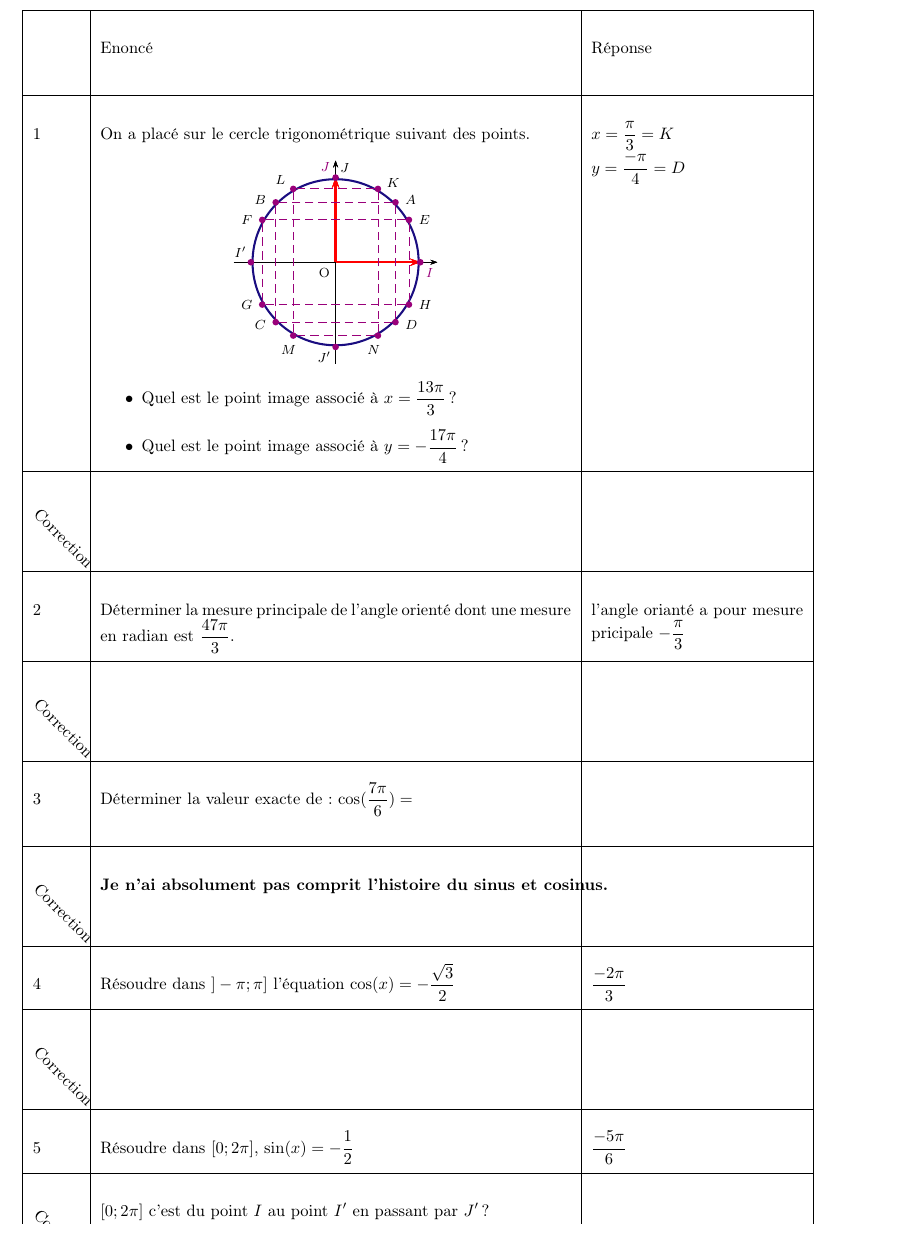
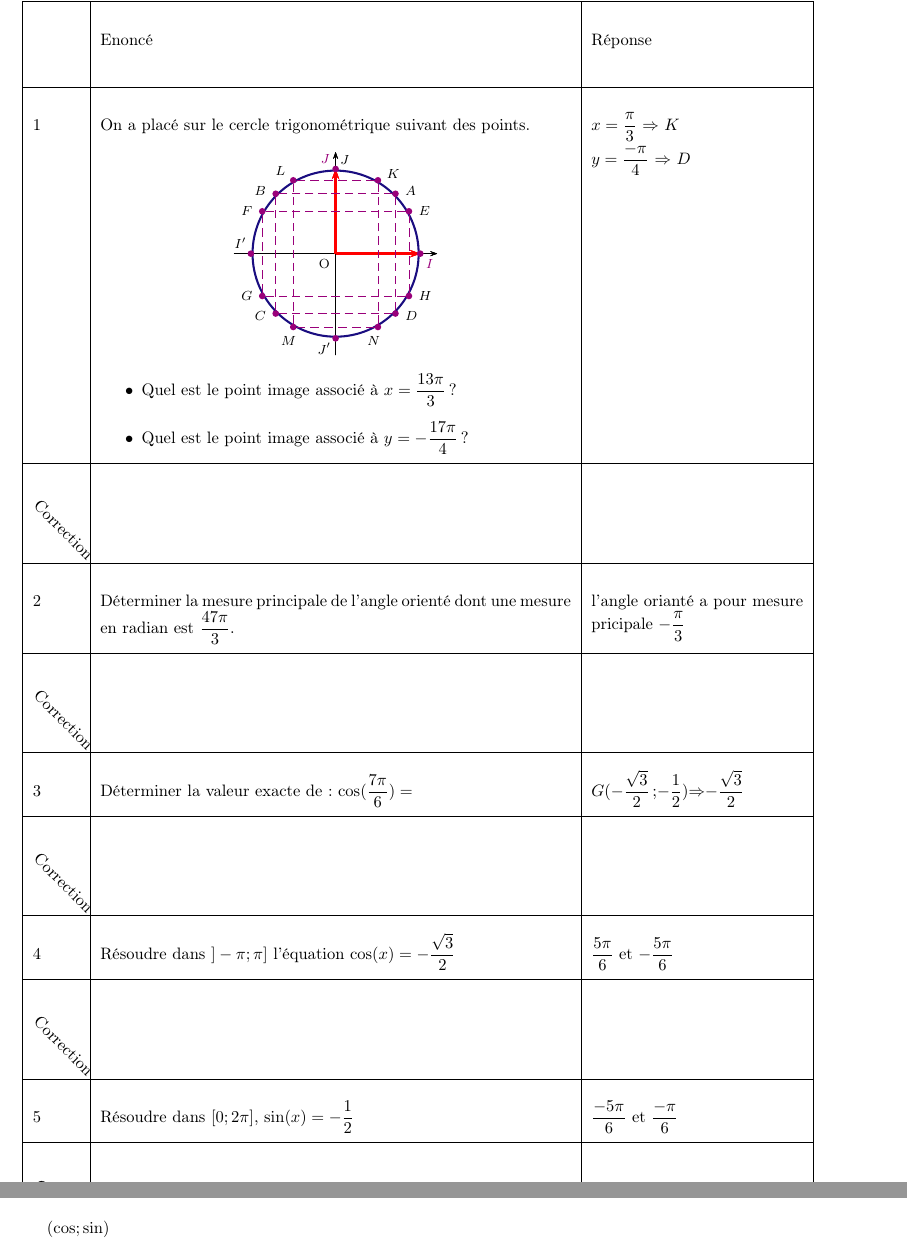
Before and after one commit to Florentin247/Latex-Cours, a LaTeX document (2_Maths/1_Cours_prof/trigonometrie/Question_du_Jour/qj17032020-1.tex): part of page 2 of 2 before the commit and two parts of pages 1 and 2 of 2 after it, the two joined at a grey line, cut so that both start at the same text. Compiled offline with LaTeX, dvips and Ghostscript.

Commit message:
Question du jour1

```diff
--- a/2_Maths/1_Cours_prof/trigonometrie/Question_du_Jour/qj17032020-1.tex
+++ b/2_Maths/1_Cours_prof/trigonometrie/Question_du_Jour/qj17032020-1.tex
@@ -123,7 +123,7 @@ A faire sans calculatrice , compléter sur le sujet et coller dans le cahier d'e
 		\end{itemize}
 
 
-	\end{center}&$x =\dfrac{\pi}{3} = K$\par $y = \dfrac{-\pi}{4} = D $
+	\end{center}&$x =\dfrac{\pi}{3}$ $\Rightarrow$ $K$\par $y = \dfrac{-\pi}{4}$ $\Rightarrow$ $D $
 
 \\
 \hline
@@ -134,21 +134,24 @@ A faire sans calculatrice , compléter sur le sujet et coller dans le cahier d'e
 \hline
 \rotatebox{-45}{Correction}&&\\
 \hline
-3&Déterminer la valeur exacte de :	$\cos (\dfrac {7\pi}{6})=$& \\
+3&Déterminer la valeur exacte de :	$\cos (\dfrac {7\pi}{6})=$&$G$$(-\dfrac{\sqrt{3}}{2}$;$-\dfrac{1}{2})$$\Rightarrow$$-\dfrac{\sqrt{3}}{2}$ \\
 \hline
-\rotatebox{-45}{Correction}&$\textbf{Je n'ai absolument pas comprit l'histoire du sinus et cosinus.}$&\\
+\rotatebox{-45}{Correction}&&\\
 \hline
-4&Résoudre dans $]-\pi;\pi]$ l'équation $\cos (x)=-\dfrac{\sqrt{3}}{2}$&$ \dfrac{-2\pi}{3}$\\
+4&Résoudre dans $]-\pi;\pi]$ l'équation $\cos (x)=-\dfrac{\sqrt{3}}{2}$&$ \dfrac{5\pi}{6}$ et $-\dfrac{5\pi}{6}$\\
 \hline
 \rotatebox{-45}{Correction}&&\\
 \hline
 
-5&Résoudre dans $[0 ; 2\pi]$, $\sin(x)=-\dfrac12$& $\dfrac{-5\pi}{6}$\\
+5&Résoudre dans $[0 ; 2\pi]$, $\sin(x)=-\dfrac12$& $\dfrac{-5\pi}{6}$ et $\dfrac{-\pi}{6}$ \\
 \hline
-\rotatebox{-45}{Correction}& $[0 ; 2\pi]$ c'est du point $I$ au point $I'$ en passant par $J'$? \par &\\
+\rotatebox{-45}{Correction}&&\\
 \hline
 \end{tabular}}
 
 
+(\cos;\sin)
+
+
 
 \end{document}
```
Also changed, not shown: 2_Maths/1_Cours_prof/trigonometrie/Question_du_Jour/qj17032020-1.pdf.
